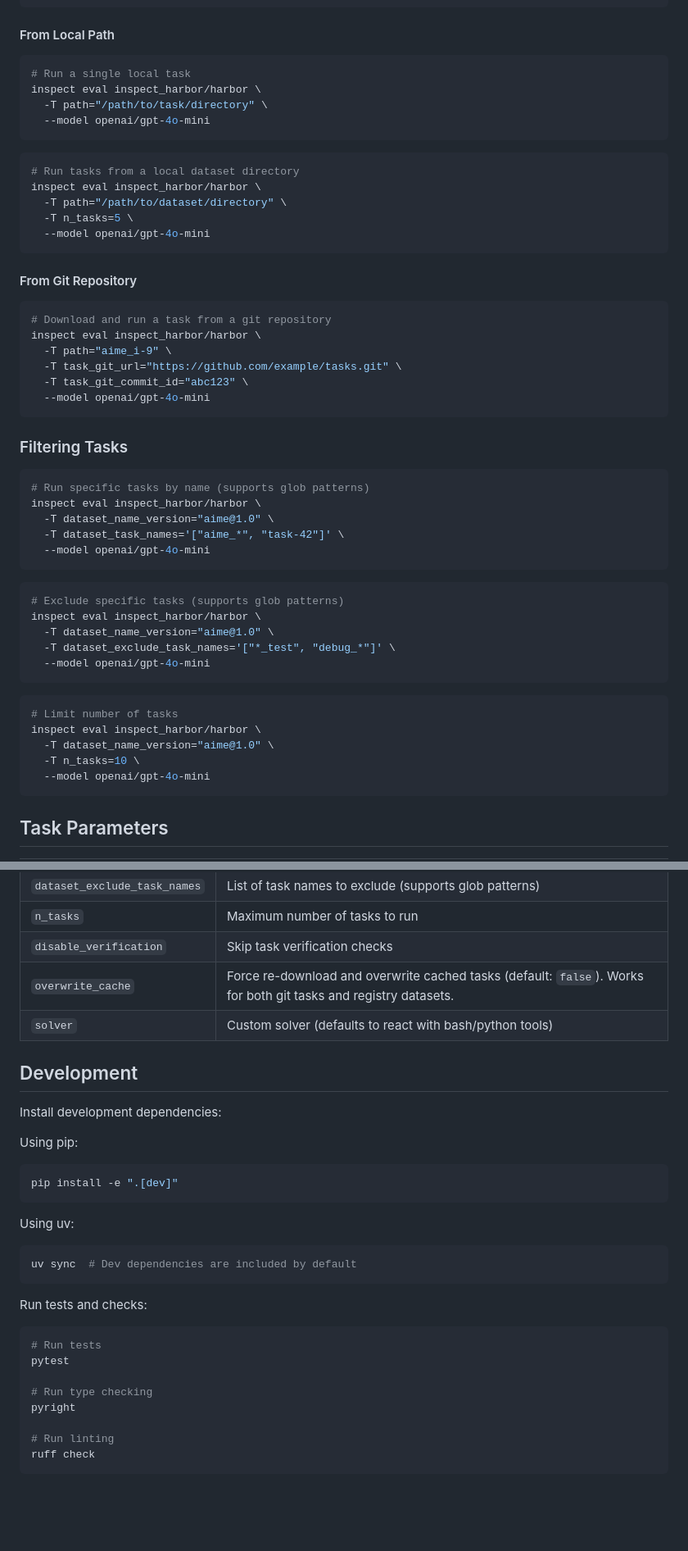
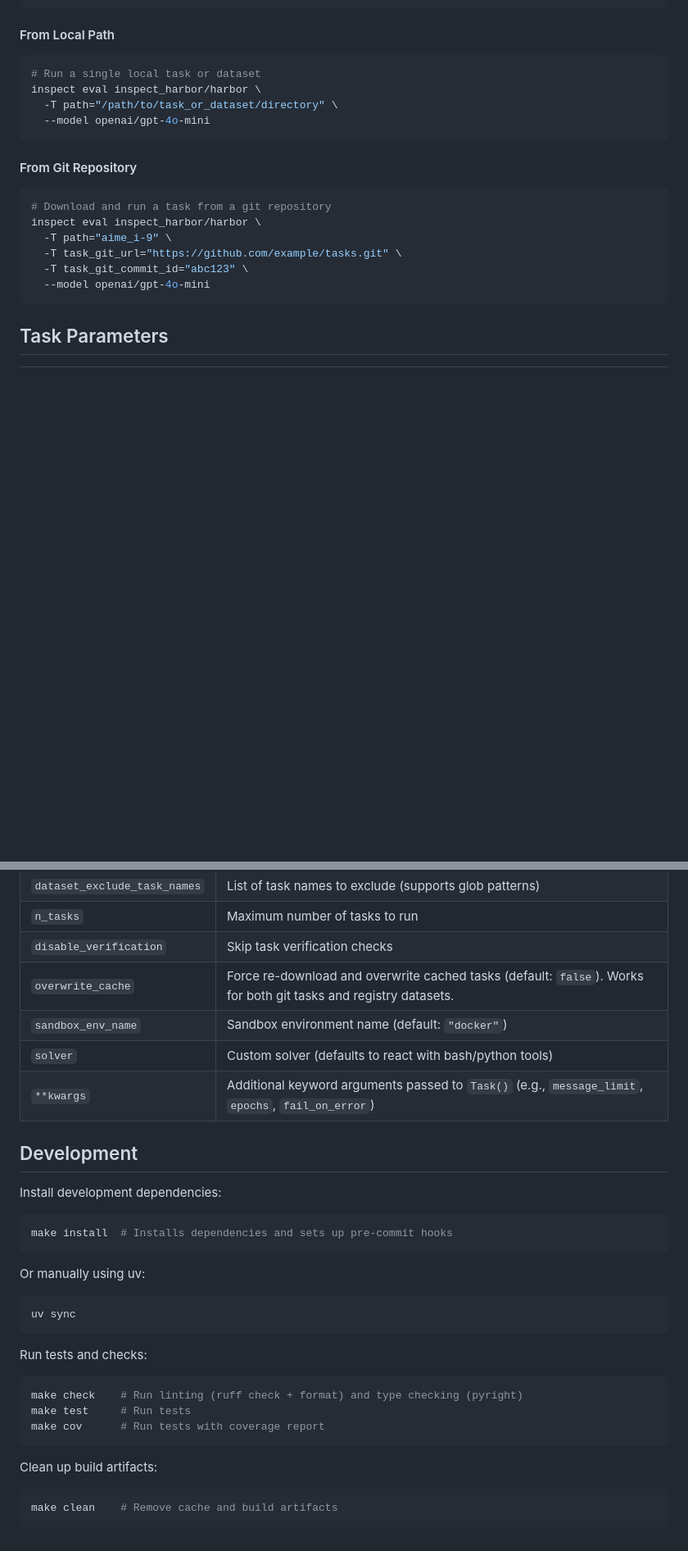
Before and after one commit to meridianlabs-ai/inspect_harbor, a Markdown page: README.md, 2 parts joined by grey strips. Shown at 82% size. Rendered like a GitHub page; blank space fills up the shorter version.

````diff
--- a/README.md
+++ b/README.md
@@ -85,17 +76,9 @@ inspect eval inspect_harbor/harbor \
 #### From Local Path
 
 ```bash
-# Run a single local task
+# Run a single local task or dataset
 inspect eval inspect_harbor/harbor \
-  -T path="/path/to/task/directory" \
-  --model openai/gpt-4o-mini
-```
-
-```bash
-# Run tasks from a local dataset directory
-inspect eval inspect_harbor/harbor \
-  -T path="/path/to/dataset/directory" \
-  -T n_tasks=5 \
+  -T path="/path/to/task_or_dataset/directory" \
   --model openai/gpt-4o-mini
 ```
 
@@ -107,32 +90,6 @@ inspect eval inspect_harbor/harbor \
   -T path="aime_i-9" \
   -T task_git_url="https://github.com/example/tasks.git" \
   -T task_git_commit_id="abc123" \
-  --model openai/gpt-4o-mini
-```
-
-### Filtering Tasks
-
-```bash
-# Run specific tasks by name (supports glob patterns)
-inspect eval inspect_harbor/harbor \
-  -T dataset_name_version="aime@1.0" \
-  -T dataset_task_names='["aime_*", "task-42"]' \
-  --model openai/gpt-4o-mini
-```
-
-```bash
-# Exclude specific tasks (supports glob patterns)
-inspect eval inspect_harbor/harbor \
-  -T dataset_name_version="aime@1.0" \
-  -T dataset_exclude_task_names='["*_test", "debug_*"]' \
-  --model openai/gpt-4o-mini
-```
-
-```bash
-# Limit number of tasks
-inspect eval inspect_harbor/harbor \
-  -T dataset_name_version="aime@1.0" \
-  -T n_tasks=10 \
   --model openai/gpt-4o-mini
 ```
 
@@ -151,33 +108,34 @@ inspect eval inspect_harbor/harbor \
 | `n_tasks` | Maximum number of tasks to run |
 | `disable_verification` | Skip task verification checks |
 | `overwrite_cache` | Force re-download and overwrite cached tasks (default: `false`). Works for both git tasks and registry datasets. |
+| `sandbox_env_name` | Sandbox environment name (default: `"docker"`) |
 | `solver` | Custom solver (defaults to react with bash/python tools) |
+| `**kwargs` | Additional keyword arguments passed to `Task()` (e.g., `message_limit`, `epochs`, `fail_on_error`) |
 
 ## Development
 
 Install development dependencies:
 
-Using pip:
+```bash
+make install  # Installs dependencies and sets up pre-commit hooks
+```
+
+Or manually using uv:
 
 ```bash
-pip install -e ".[dev]"
-```
-
-Using uv:
-
-```bash
-uv sync  # Dev dependencies are included by default
+uv sync
 ```
 
 Run tests and checks:
 
 ```bash
-# Run tests
-pytest
+make check    # Run linting (ruff check + format) and type checking (pyright)
+make test     # Run tests
+make cov      # Run tests with coverage report
+```
 
-# Run type checking
-pyright
+Clean up build artifacts:
 
-# Run linting
-ruff check
+```bash
+make clean    # Remove cache and build artifacts
 ```
````
Also changed, not shown: other parts of README.md (+10 -19 lines).
